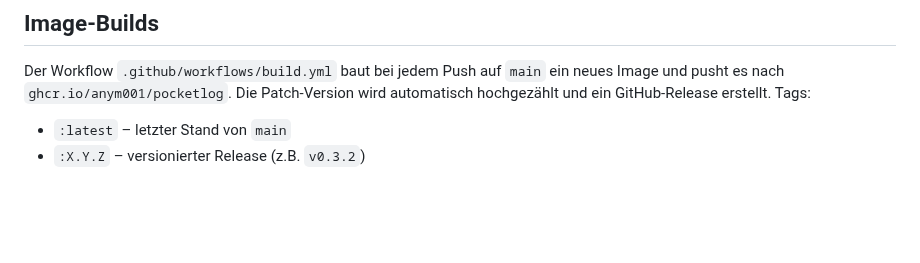
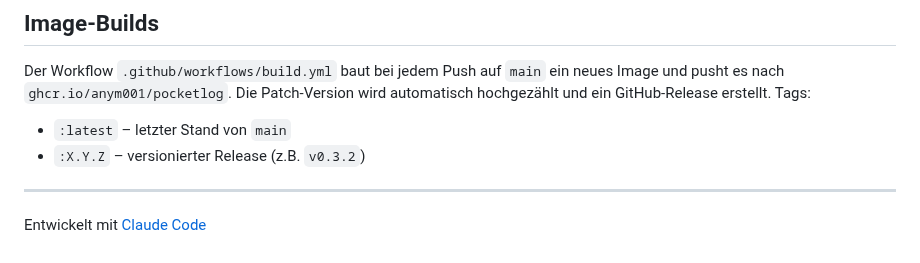
Before and after one commit to anym001/pocketlog, a Markdown page: README.md, the part around the change. GitHub-like rendering; blank space fills up the shorter version.

Commit message:
Add Claude Code attribution to README
https://claude.ai/code/session_01NWgnWyGRrAC6mNcFZ2hLY6

```diff
--- a/README.md
+++ b/README.md
@@ -210,3 +210,7 @@ wird automatisch hochgezählt und ein GitHub-Release erstellt. Tags:
 
 - `:latest` – letzter Stand von `main`
 - `:X.Y.Z` – versionierter Release (z.B. `v0.3.2`)
+
+---
+
+Entwickelt mit [Claude Code](https://claude.ai/code)
```
